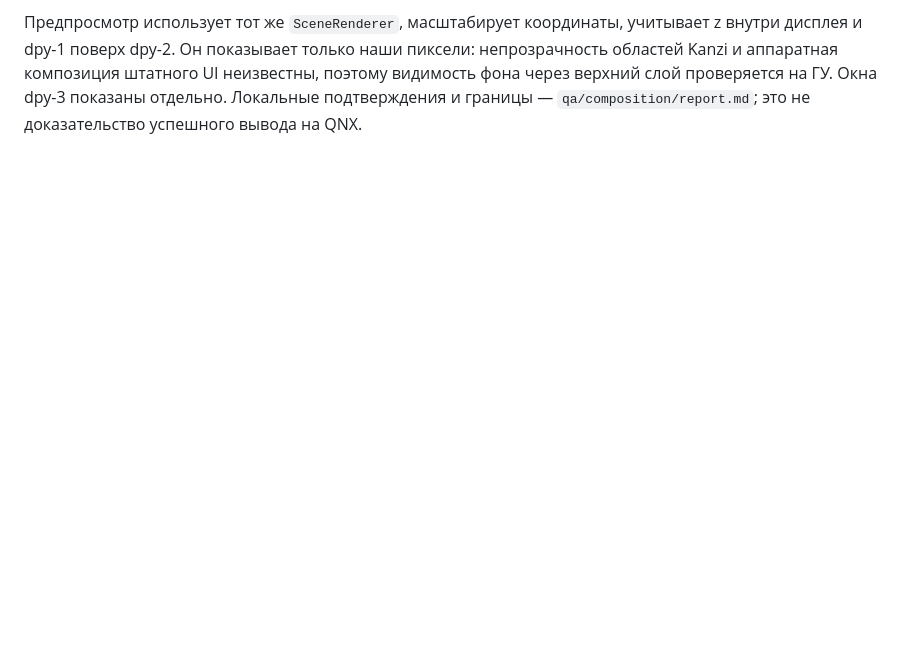
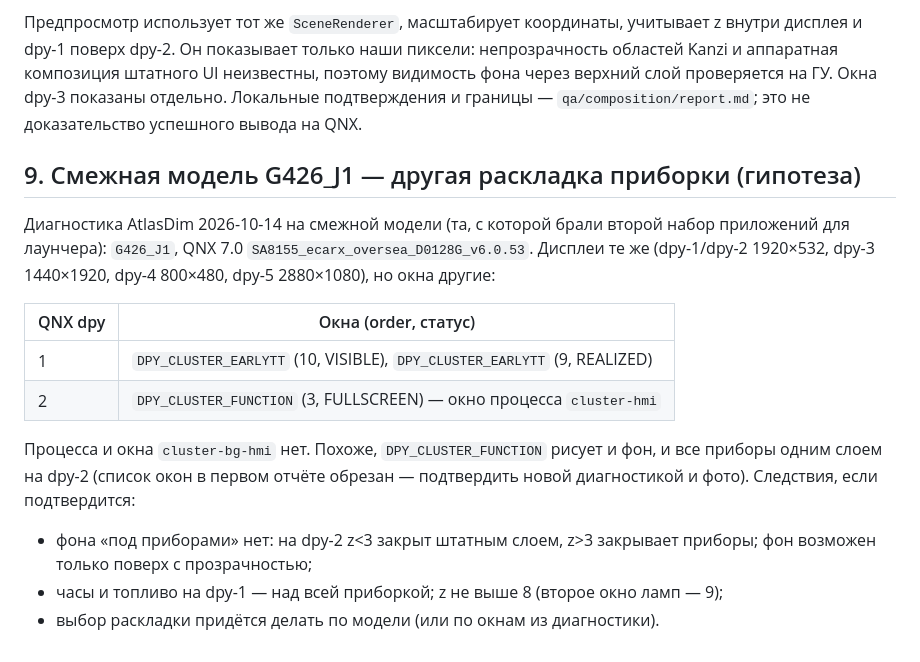
Before and after one commit to mmwtl/AtlasDim, a Markdown page: notes/RESEARCH.md, the part around the change. Rendered like a GitHub page; blank space fills up the shorter version.

Commit message:
Note G426_J1 cluster layout

```diff
--- a/notes/RESEARCH.md
+++ b/notes/RESEARCH.md
@@ -271,3 +271,24 @@ Android вписывает display в те же две проверенные и
 неизвестны, поэтому видимость фона через верхний слой проверяется на ГУ.
 Окна dpy-3 показаны отдельно. Локальные подтверждения и границы —
 `qa/composition/report.md`; это не доказательство успешного вывода на QNX.
+
+## 9. Смежная модель G426_J1 — другая раскладка приборки (гипотеза)
+
+Диагностика AtlasDim 2026-10-14 на смежной модели (та, с которой брали второй
+набор приложений для лаунчера): `G426_J1`, QNX 7.0
+`SA8155_ecarx_oversea_D0128G_v6.0.53`. Дисплеи те же (dpy-1/dpy-2 1920×532,
+dpy-3 1440×1920, dpy-4 800×480, dpy-5 2880×1080), но окна другие:
+
+| QNX dpy | Окна (order, статус) |
+|---|---|
+| 1 | `DPY_CLUSTER_EARLYTT` (10, VISIBLE), `DPY_CLUSTER_EARLYTT` (9, REALIZED) |
+| 2 | `DPY_CLUSTER_FUNCTION` (3, FULLSCREEN) — окно процесса `cluster-hmi` |
+
+Процесса и окна `cluster-bg-hmi` нет. Похоже, `DPY_CLUSTER_FUNCTION` рисует
+и фон, и все приборы одним слоем на dpy-2 (список окон в первом отчёте
+обрезан — подтвердить новой диагностикой и фото). Следствия, если подтвердится:
+
+- фона «под приборами» нет: на dpy-2 z<3 закрыт штатным слоем, z>3 закрывает
+  приборы; фон возможен только поверх с прозрачностью;
+- часы и топливо на dpy-1 — над всей приборкой; z не выше 8 (второе окно ламп — 9);
+- выбор раскладки придётся делать по модели (или по окнам из диагностики).
```
